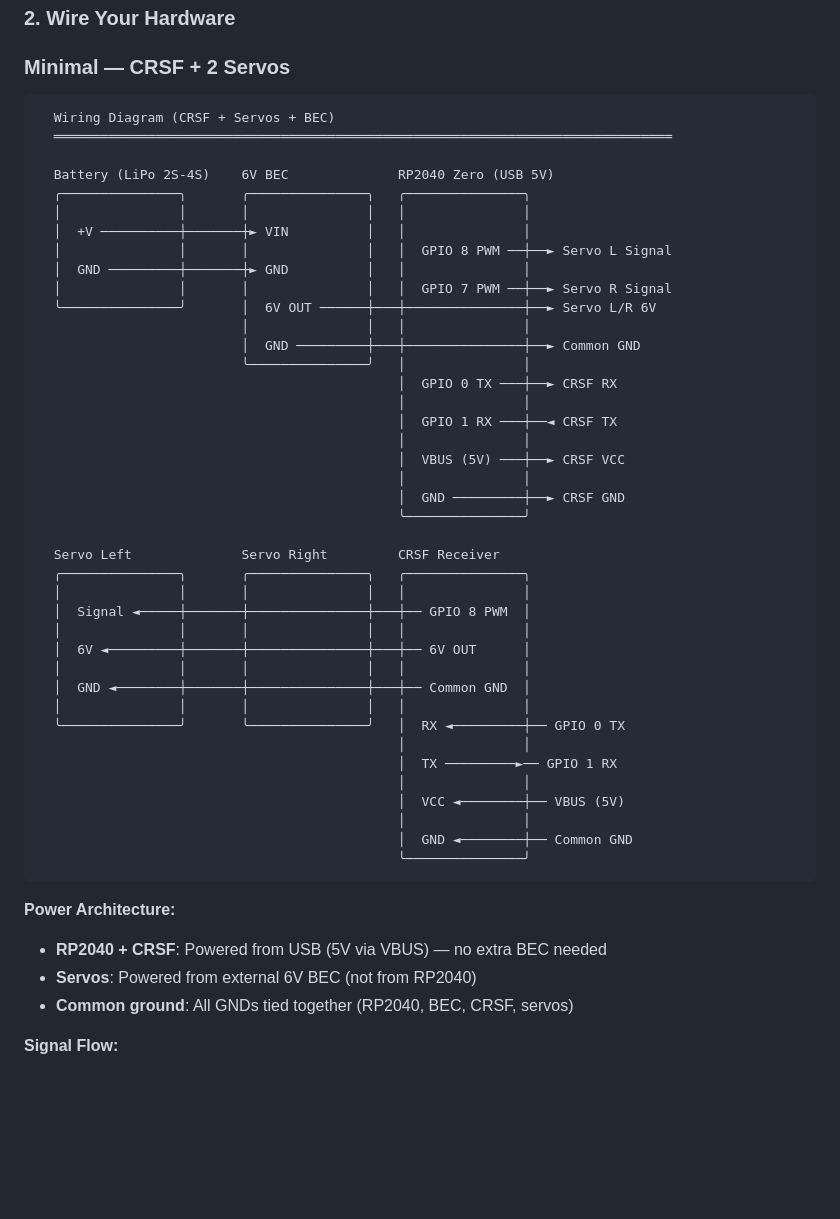
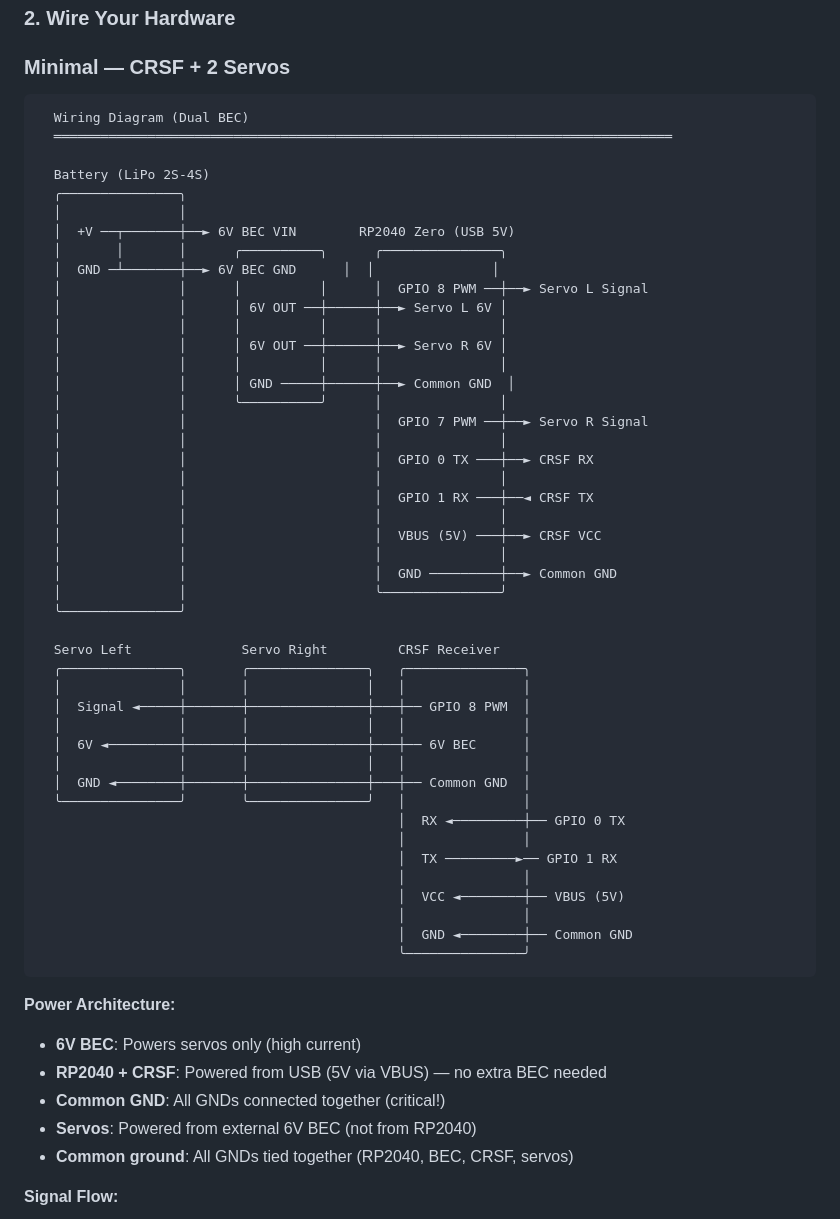
Before and after one commit to dantiel/o-grande-codigo-da-gralha-azul, a Markdown page: README.md, the part around the change. Drawn GitHub-style; blank space fills up the shorter version.

Commit message:
v1.0.1: Dual BEC wiring - 6V for servos, 5V USB for RP2040

````diff
--- a/README.md
+++ b/README.md
@@ -15,39 +15,44 @@ Copy the `o-grande-codigo-da-gralha-azul` folder to your Arduino libraries direc
 ### Minimal — CRSF + 2 Servos
 
 ```
-  Wiring Diagram (CRSF + Servos + BEC)
+  Wiring Diagram (Dual BEC)
   ═══════════════════════════════════════════════════════════════════════════════
 
-  Battery (LiPo 2S-4S)    6V BEC              RP2040 Zero (USB 5V)
-  ╭───────────────╮       ╭───────────────╮   ╭───────────────╮
-  │               │       │               │   │               │
-  │  +V ──────────┼───────┼► VIN          │   │               │
-  │               │       │               │   │  GPIO 8 PWM ──┼──► Servo L Signal
-  │  GND ─────────┼───────┼► GND          │   │               │
-  │               │       │               │   │  GPIO 7 PWM ──┼──► Servo R Signal
-  ╰───────────────╯       │  6V OUT ──────┼───┼───────────────┼──► Servo L/R 6V
-                          │               │   │               │
-                          │  GND ─────────┼───┼───────────────┼──► Common GND
-                          ╰───────────────╯   │               │
-                                              │  GPIO 0 TX ───┼──► CRSF RX
-                                              │               │
-                                              │  GPIO 1 RX ───┼──◄ CRSF TX
-                                              │               │
-                                              │  VBUS (5V) ───┼──► CRSF VCC
-                                              │               │
-                                              │  GND ─────────┼──► CRSF GND
-                                              ╰───────────────╯
+  Battery (LiPo 2S-4S)
+  ╭───────────────╮
+  │               │
+  │  +V ──┬───────┼──► 6V BEC VIN        RP2040 Zero (USB 5V)
+  │       │       │      ╭──────────╮      ╭───────────────╮
+  │  GND ─┴───────┼──► 6V BEC GND      │  │               │
+  │               │      │          │      │  GPIO 8 PWM ──┼──► Servo L Signal
+  │               │      │ 6V OUT ──┼──────┼──► Servo L 6V │
+  │               │      │          │      │               │
+  │               │      │ 6V OUT ──┼──────┼──► Servo R 6V │
+  │               │      │          │      │               │
+  │               │      │ GND ─────┼──────┼──► Common GND  │
+  │               │      ╰──────────╯      │               │
+  │               │                        │  GPIO 7 PWM ──┼──► Servo R Signal
+  │               │                        │               │
+  │               │                        │  GPIO 0 TX ───┼──► CRSF RX
+  │               │                        │               │
+  │               │                        │  GPIO 1 RX ───┼──◄ CRSF TX
+  │               │                        │               │
+  │               │                        │  VBUS (5V) ───┼──► CRSF VCC
+  │               │                        │               │
+  │               │                        │  GND ─────────┼──► Common GND
+  │               │                        ╰───────────────╯
+  ╰───────────────╯
 
   Servo Left              Servo Right         CRSF Receiver
   ╭───────────────╮       ╭───────────────╮   ╭───────────────╮
   │               │       │               │   │               │
   │  Signal ◄─────┼───────┼───────────────┼───┼── GPIO 8 PWM  │
   │               │       │               │   │               │
-  │  6V ◄─────────┼───────┼───────────────┼───┼── 6V OUT      │
+  │  6V ◄─────────┼───────┼───────────────┼───┼── 6V BEC      │
   │               │       │               │   │               │
   │  GND ◄────────┼───────┼───────────────┼───┼── Common GND  │
-  │               │       │               │   │               │
-  ╰───────────────╯       ╰───────────────╯   │  RX ◄─────────┼── GPIO 0 TX
+  ╰───────────────╯       ╰───────────────╯   │               │
+                                              │  RX ◄─────────┼── GPIO 0 TX
                                               │               │
                                               │  TX ─────────►── GPIO 1 RX
                                               │               │
@@ -58,7 +63,9 @@ Copy the `o-grande-codigo-da-gralha-azul` folder to your Arduino libraries direc
 ```
 
 **Power Architecture:**
+- **6V BEC**: Powers servos only (high current)
 - **RP2040 + CRSF**: Powered from USB (5V via VBUS) — no extra BEC needed
+- **Common GND**: All GNDs connected together (critical!)
 - **Servos**: Powered from external 6V BEC (not from RP2040)
 - **Common ground**: All GNDs tied together (RP2040, BEC, CRSF, servos)
 
````
